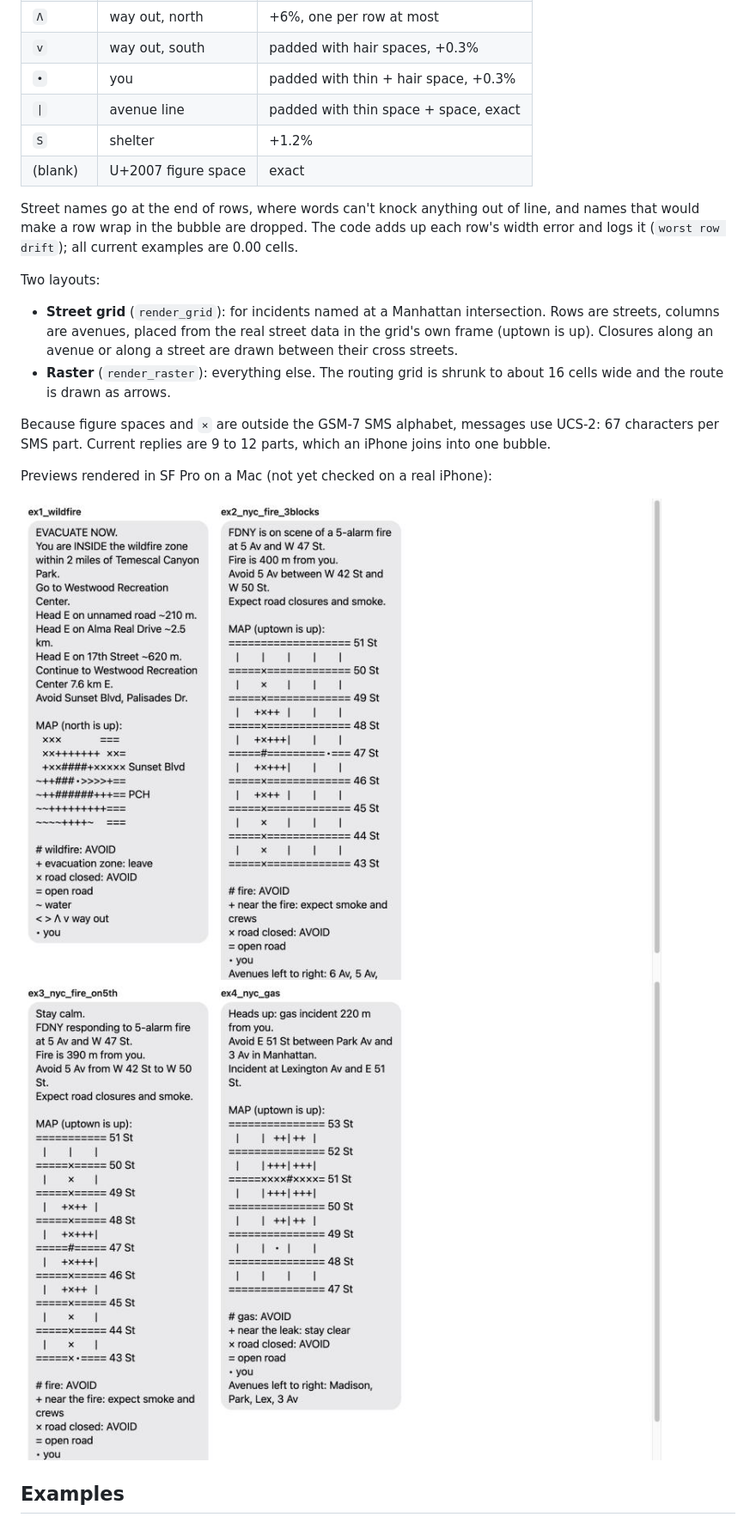
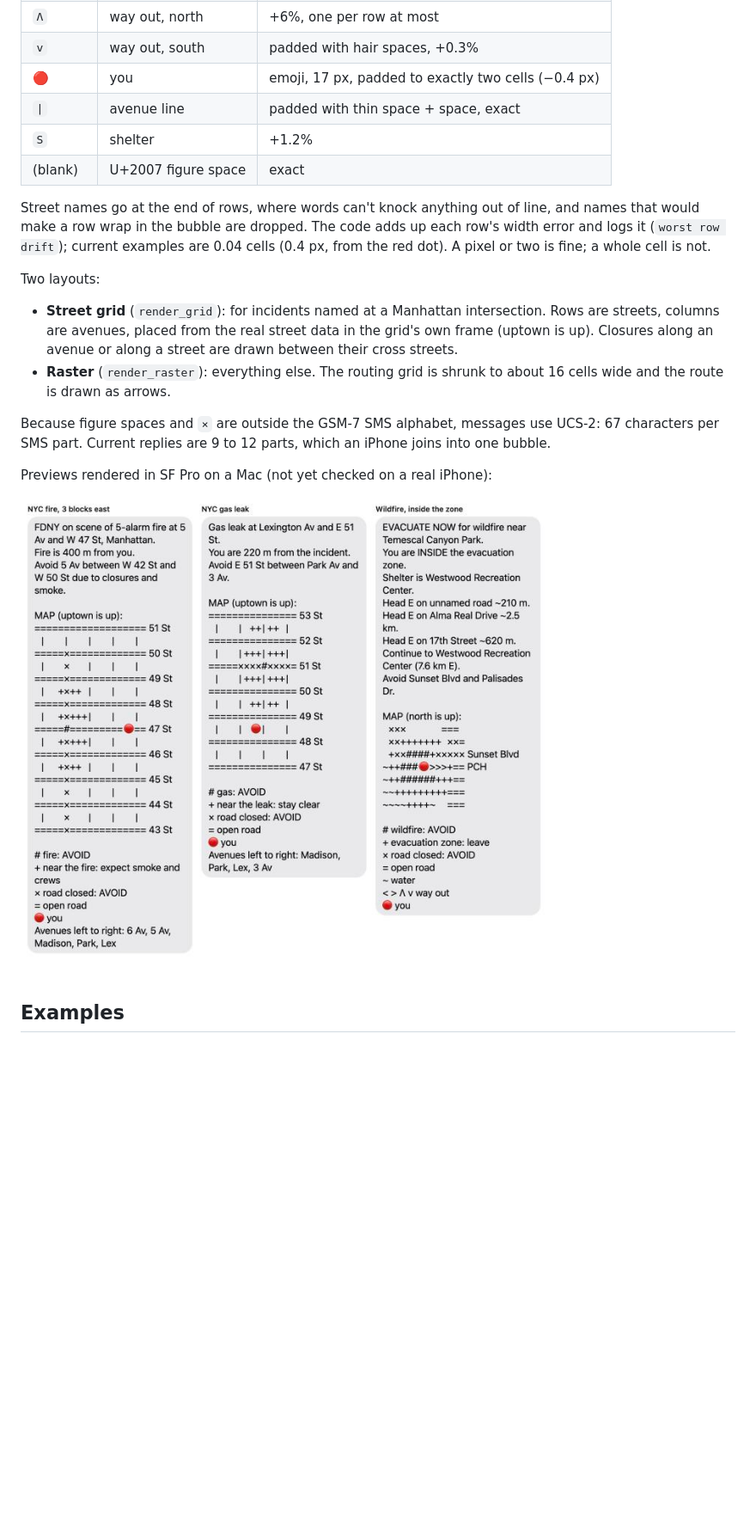
Before and after one commit to JacobOuyang/MapsImagesText, a Markdown page: README.md, the part around one of its changes. Shown at 86% size. GitHub-like rendering; pictures changed too: docs/preview_nyc_fire_gas.jpg (deleted), docs/preview_replies.jpg (added), docs/preview_wildfire_nyc_fire.jpg (deleted); blank space fills up the shorter version.

```diff
--- a/README.md
+++ b/README.md
@@ -28,12 +40,12 @@ iPhone Messages draws texts in SF Pro, a proportional font, so ordinary ASCII ar
 | `<` `>` | way out, west / east | exact |
 | `Λ` | way out, north | +6%, one per row at most |
 | `v` | way out, south | padded with hair spaces, +0.3% |
-| `•` | you | padded with thin + hair space, +0.3% |
+| 🔴 | you | emoji, 17 px, padded to exactly two cells (−0.4 px) |
 | `\|` | avenue line | padded with thin space + space, exact |
 | `S` | shelter | +1.2% |
 | (blank) | U+2007 figure space | exact |
 
-Street names go at the end of rows, where words can't knock anything out of line, and names that would make a row wrap in the bubble are dropped. The code adds up each row's width error and logs it (`worst row drift`); all current examples are 0.00 cells.
+Street names go at the end of rows, where words can't knock anything out of line, and names that would make a row wrap in the bubble are dropped. The code adds up each row's width error and logs it (`worst row drift`); current examples are 0.04 cells (0.4 px, from the red dot). A pixel or two is fine; a whole cell is not.
 
 Two layouts:
 
@@ -44,8 +56,7 @@ Because figure spaces and `×` are outside the GSM-7 SMS alphabet, messages use
 
 Previews rendered in SF Pro on a Mac (not yet checked on a real iPhone):
 
-![Wildfire and NYC fire replies](docs/preview_wildfire_nyc_fire.jpg)
-![NYC fire (on 5th) and gas leak replies](docs/preview_nyc_fire_gas.jpg)
+![NYC fire, NYC gas leak and wildfire replies](docs/preview_replies.jpg)
 
 ## Examples
 
```
Also changed, not shown: other parts of README.md (+32 -19 lines), CLAUDE.md (+1 -1 lines), 5 other files.
